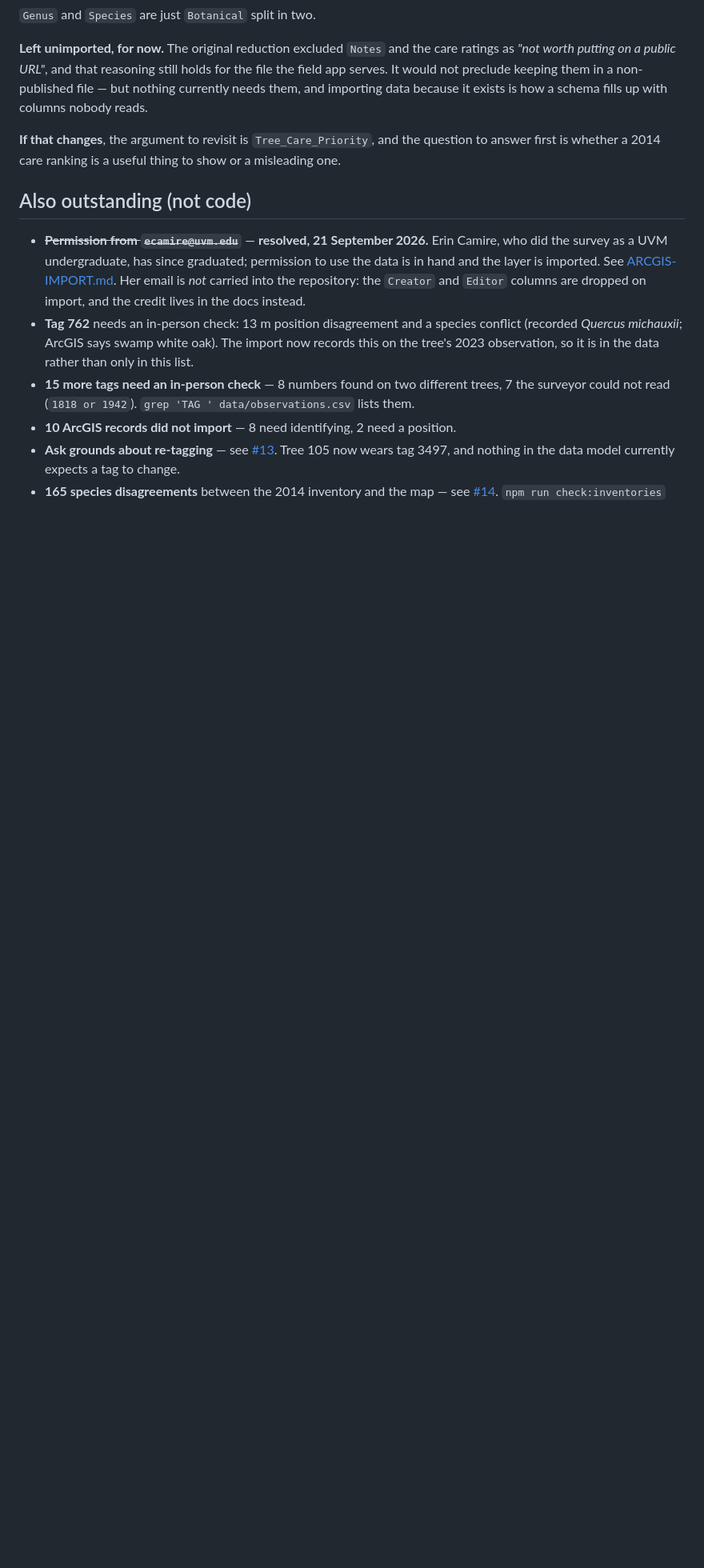
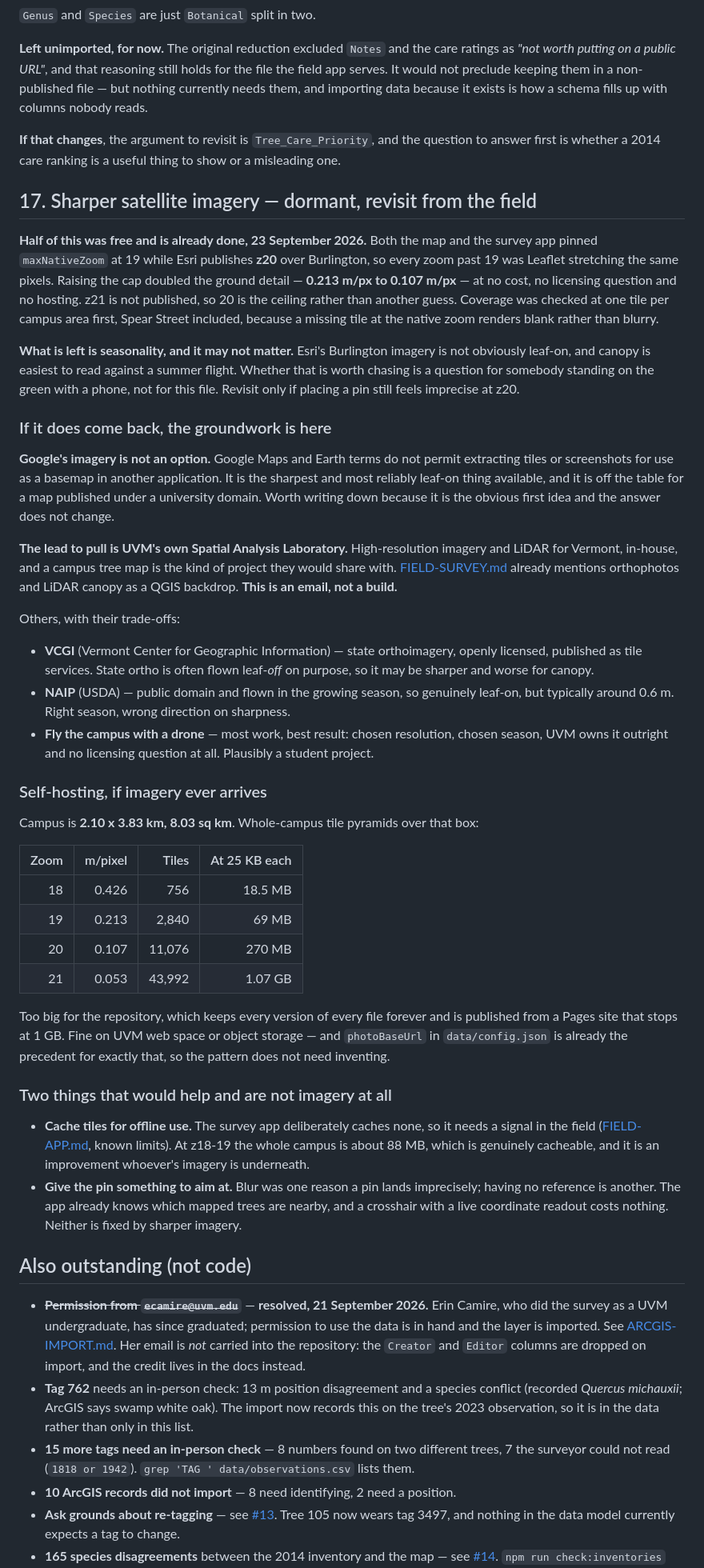
Before and after one commit to durodriguez/Florestas_VT, a Markdown page: docs/TODO.md, the part around one of its changes. Shown at 80% size. Drawn GitHub-style; blank space fills up the shorter version.

Commit message:
Write down the imagery assessment before it evaporates
Half of it was free and is already merged: the native zoom cap was
costing half the ground detail Esri already serves. The rest is dormant
and depends on how z20 feels in the field, which is a question for
somebody standing on the green rather than for this file.

What is recorded is the groundwork, so coming back to this in six months
does not mean deriving it again:

- Google's imagery is off the table, and why. It is the obvious first
  idea and the answer does not change.
- UVM's Spatial Analysis Laboratory is the lead worth pulling, and it is
  an email rather than a build. VCGI, NAIP and flying the campus are
  listed with the trade-off each carries — NAIP is leaf-on but coarser
  than what we already have, state ortho is often deliberately leaf-off.
- Campus is 8.03 sq km, so whole-campus tile pyramids run 756 tiles at
  z18 to 43,992 at z21. Too big for a repository that keeps every
  version forever; fine on web space, and photoBaseUrl is already the
  precedent for hosting assets elsewhere.
- Two improvements that are not imagery at all: the survey app caches no
  tiles and the whole campus at z18-19 is about 88 MB, and a pin lands
  imprecisely for want of a reference as well as for want of sharpness.

Co-Authored-By: Claude Opus 5 <noreply@anthropic.com>
Claude-Session: https://claude.ai/code/session_015cxCmJMYbJeiVHdoySDGv8

```diff
--- a/docs/TODO.md
+++ b/docs/TODO.md
@@ -753,6 +753,78 @@ because it exists is how a schema fills up with columns nobody reads.
 question to answer first is whether a 2014 care ranking is a useful thing to
 show or a misleading one.
 
+## 17. Sharper satellite imagery — dormant, revisit from the field
+
+**Half of this was free and is already done, 23 September 2026.** Both the map
+and the survey app pinned `maxNativeZoom` at 19 while Esri publishes **z20**
+over Burlington, so every zoom past 19 was Leaflet stretching the same pixels.
+Raising the cap doubled the ground detail — **0.213 m/px to 0.107 m/px** — at
+no cost, no licensing question and no hosting. z21 is not published, so 20 is
+the ceiling rather than another guess. Coverage was checked at one tile per
+campus area first, Spear Street included, because a missing tile at the native
+zoom renders blank rather than blurry.
+
+**What is left is seasonality, and it may not matter.** Esri's Burlington
+imagery is not obviously leaf-on, and canopy is easiest to read against a
+summer flight. Whether that is worth chasing is a question for somebody
+standing on the green with a phone, not for this file. Revisit only if
+placing a pin still feels imprecise at z20.
+
+### If it does come back, the groundwork is here
+
+**Google's imagery is not an option.** Google Maps and Earth terms do not
+permit extracting tiles or screenshots for use as a basemap in another
+application. It is the sharpest and most reliably leaf-on thing available, and
+it is off the table for a map published under a university domain. Worth
+writing down because it is the obvious first idea and the answer does not
+change.
+
+**The lead to pull is UVM's own Spatial Analysis Laboratory.** High-resolution
+imagery and LiDAR for Vermont, in-house, and a campus tree map is the kind of
+project they would share with. [FIELD-SURVEY.md](FIELD-SURVEY.md) already
+mentions orthophotos and LiDAR canopy as a QGIS backdrop. **This is an email,
+not a build.**
+
+Others, with their trade-offs:
+
+- **VCGI** (Vermont Center for Geographic Information) — state orthoimagery,
+  openly licensed, published as tile services. State ortho is often flown
+  leaf-*off* on purpose, so it may be sharper and worse for canopy.
+- **NAIP** (USDA) — public domain and flown in the growing season, so
+  genuinely leaf-on, but typically around 0.6 m. Right season, wrong direction
+  on sharpness.
+- **Fly the campus with a drone** — most work, best result: chosen resolution,
+  chosen season, UVM owns it outright and no licensing question at all.
+  Plausibly a student project.
+
+### Self-hosting, if imagery ever arrives
+
+Campus is **2.10 x 3.83 km, 8.03 sq km**. Whole-campus tile pyramids over that
+box:
+
+| Zoom | m/pixel | Tiles | At 25 KB each |
+| ---: | ---: | ---: | ---: |
+| 18 | 0.426 | 756 | 18.5 MB |
+| 19 | 0.213 | 2,840 | 69 MB |
+| 20 | 0.107 | 11,076 | 270 MB |
+| 21 | 0.053 | 43,992 | 1.07 GB |
+
+Too big for the repository, which keeps every version of every file forever
+and is published from a Pages site that stops at 1 GB. Fine on UVM web space
+or object storage — and `photoBaseUrl` in `data/config.json` is already the
+precedent for exactly that, so the pattern does not need inventing.
+
+### Two things that would help and are not imagery at all
+
+- **Cache tiles for offline use.** The survey app deliberately caches none, so
+  it needs a signal in the field ([FIELD-APP.md](FIELD-APP.md), known limits).
+  At z18-19 the whole campus is about 88 MB, which is genuinely cacheable, and
+  it is an improvement whoever's imagery is underneath.
+- **Give the pin something to aim at.** Blur was one reason a pin lands
+  imprecisely; having no reference is another. The app already knows which
+  mapped trees are nearby, and a crosshair with a live coordinate readout
+  costs nothing. Neither is fixed by sharper imagery.
+
 ## Also outstanding (not code)
 
 - ~~**Permission from `ecamire@uvm.edu`**~~ — **resolved, 21 September 2026.**
```
Also changed, not shown: other parts of docs/TODO.md (+3 -0 lines).
